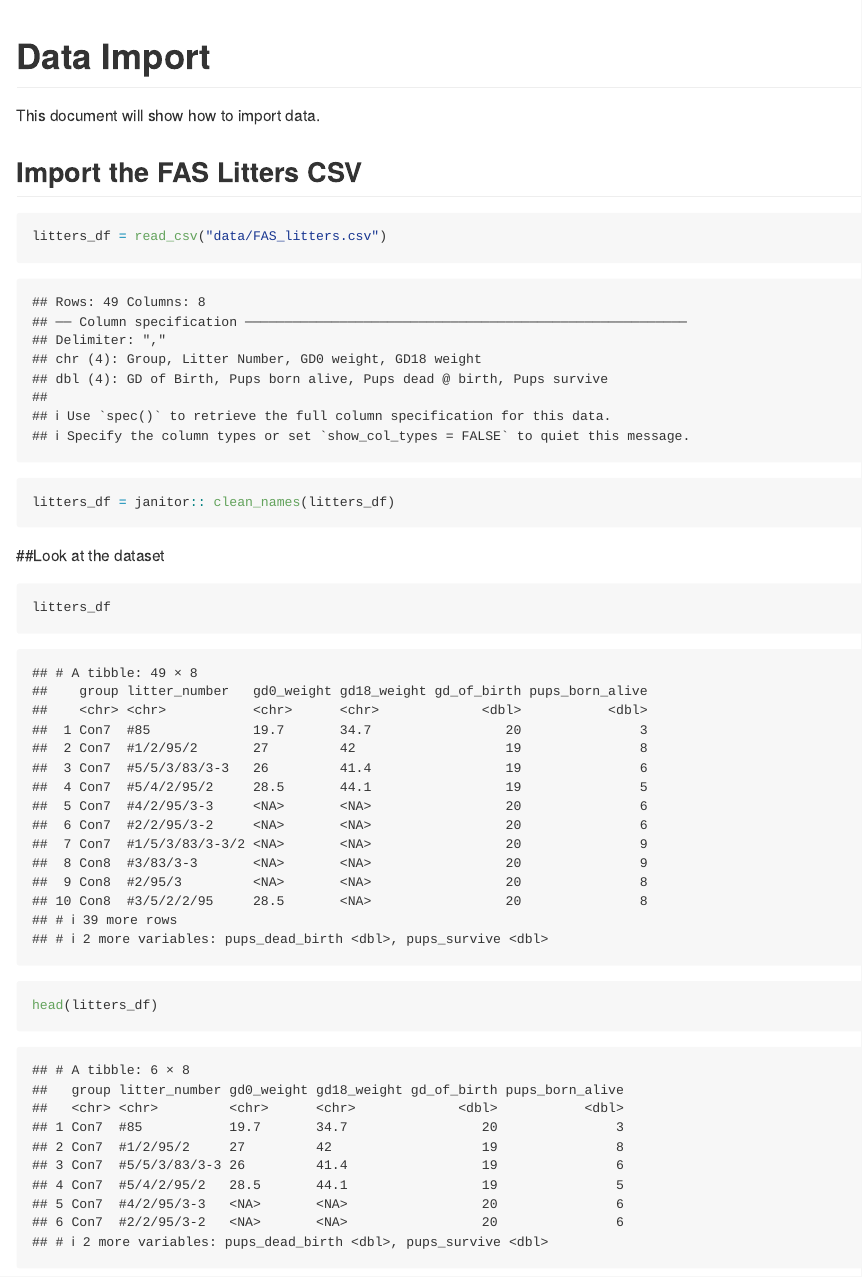
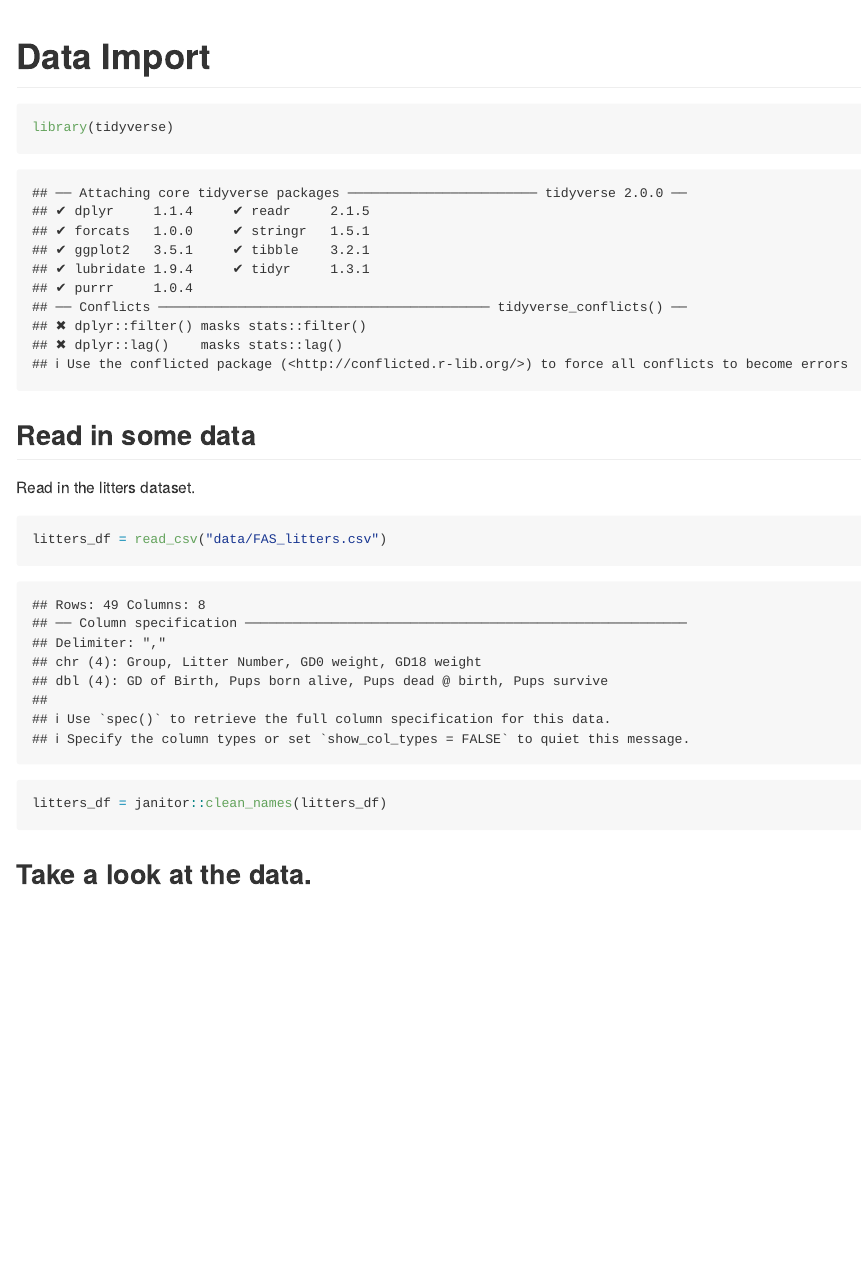
Before and after one commit to cjh2248/data_wrangling_i, an R Markdown document (data_import.Rmd): the page in a window 1100 px wide, from its top. Rendered offline with R 4.5, knitr and Pandoc, with nearby package versions; column names are cleaned by a stand-in for the janitor package.

Commit message:
import fas_litters

````diff
--- a/data_import.Rmd
+++ b/data_import.Rmd
@@ -4,24 +4,17 @@ output: github_document
 ---
 
 
-```{r setup, echo = FALSE, message = FALSE}
+```{r setup}
 library(tidyverse)
 ```
 
+## Read in some data
 
-This document will show how to import data.
-
-## Import the FAS Litters CSV
+Read in the litters dataset.
 
 ```{r}
 litters_df = read_csv("data/FAS_litters.csv")
-
-litters_df = janitor:: clean_names(litters_df)
+litters_df = janitor::clean_names(litters_df)
 ```
 
-##Look at the dataset
-
-```{r}
-litters_df
-
-head(litters_df)
+## Take a look at the data.
````
Also changed, not shown: data_import.md, data_import.Rmd (20 more changed lines).
